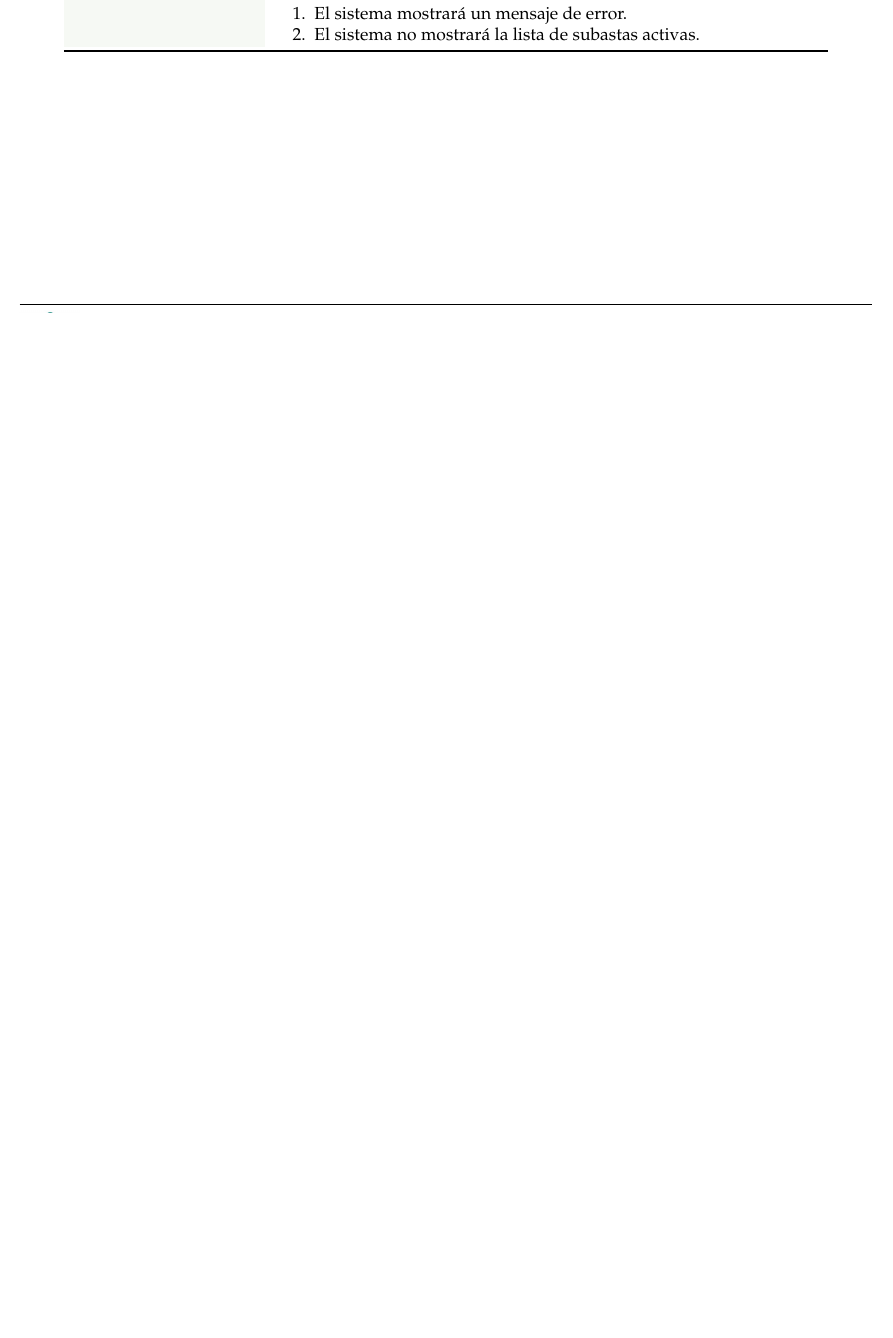
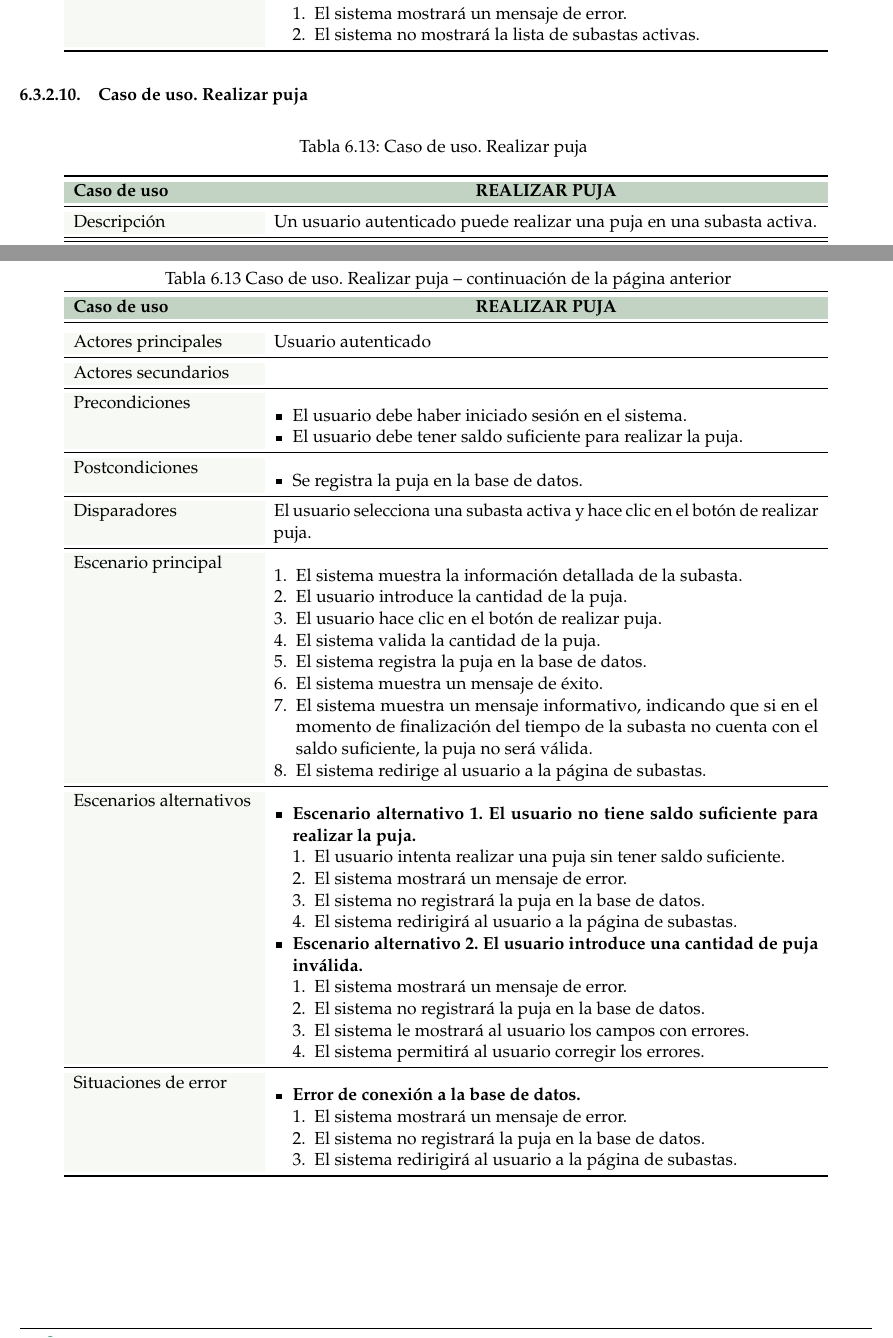
Before and after one commit to paulasuarezp/TFG-Documentacion, a LaTeX document (TFG.tex, which reads 6-Analisis-del-sistema-de-informacion/6_3-Casos-de-uso/6_3-Autenticado.tex): part of page 61 of 99 before the commit and two parts of pages 61 and 62 of 100 after it, the two joined at a grey line, cut so that both start at the same text, the shorter picture padded with empty space. Compiled offline with pdfLaTeX.

Commit message:
realizar puja

```diff
--- a/6-Analisis-del-sistema-de-informacion/6_3-Casos-de-uso/6_3-Autenticado.tex
+++ b/6-Analisis-del-sistema-de-informacion/6_3-Casos-de-uso/6_3-Autenticado.tex
@@ -716,3 +716,89 @@
         \end{enumerate}
     \end{itemize} \\
 \end{longtable}
+
+
+
+\subsubsection{Caso de uso. Realizar puja} \label{sec:cu_realizar-puja}
+\begin{longtable}{
+    >{\columncolor{lightgreen!20}}p{4cm}
+    p{12cm}
+    }
+    \caption{Caso de uso. Realizar puja} \label{table:cu_realizar-puja} \\
+    \toprule
+    \rowcolor{darkgreen!50}
+    \textbf{Caso de uso} & \multicolumn{1}{>{\columncolor{darkgreen!50}\centering\arraybackslash}p{12cm}}{\textbf{REALIZAR PUJA}} \\
+    \endfirsthead
+
+    \multicolumn{2}{c}%
+    {{ \tablename\ \thetable{} Caso de uso. Realizar puja -- continuación de la página anterior}} \\
+    \toprule
+    \rowcolor{darkgreen!50}
+    \textbf{Caso de uso} & \multicolumn{1}{>{\columncolor{darkgreen!50}\centering\arraybackslash}p{12cm}}{\textbf{REALIZAR PUJA}} \\
+    \midrule
+    \endhead
+
+    \midrule
+    \multicolumn{2}{r}{{Continúa en la siguiente página...}} \\
+    \endfoot
+
+    \bottomrule
+    \endlastfoot
+
+    \midrule
+    Descripción & Un usuario autenticado puede realizar una puja en una subasta activa. \\
+    \midrule
+    Actores principales & Usuario autenticado \\
+    \midrule
+    Actores secundarios &  \\
+    \midrule
+    Precondiciones & \begin{itemize}[nosep,leftmargin=*]
+        \item El usuario debe haber iniciado sesión en el sistema.
+        \item El usuario debe tener saldo suficiente para realizar la puja.
+    \end{itemize} \\
+    \midrule
+    Postcondiciones & \begin{itemize}[nosep,leftmargin=*]
+        \item Se registra la puja en la base de datos.
+    \end{itemize} \\
+    \midrule
+    Disparadores & El usuario selecciona una subasta activa y hace clic en el botón de realizar puja. \\
+    \midrule
+    Escenario principal & \begin{enumerate}[nosep,leftmargin=*]
+        \item El sistema muestra la información detallada de la subasta.
+        \item El usuario introduce la cantidad de la puja.
+        \item El usuario hace clic en el botón de realizar puja.
+        \item El sistema valida la cantidad de la puja.
+        \item El sistema registra la puja en la base de datos.
+        \item El sistema muestra un mensaje de éxito.
+        \item El sistema muestra un mensaje informativo, indicando que si en el momento de finalización del tiempo de la subasta no cuenta con el saldo suficiente, la puja no será válida.
+        \item El sistema redirige al usuario a la página de subastas.
+    \end{enumerate} \\
+    \midrule
+    Escenarios alternativos &
+    \begin{itemize}[nosep,leftmargin=*]
+        \item \textbf{Escenario alternativo 1. El usuario no tiene saldo suficiente para realizar la puja.}
+        \begin{enumerate}[nosep,leftmargin=*]
+            \item El usuario intenta realizar una puja sin tener saldo suficiente.
+            \item El sistema mostrará un mensaje de error.
+            \item El sistema no registrará la puja en la base de datos.
+            \item El sistema redirigirá al usuario a la página de subastas.
+        \end{enumerate}
+        \item \textbf{Escenario alternativo 2. El usuario introduce una cantidad de puja inválida.}
+        \begin{enumerate}[nosep,leftmargin=*]
+            \item El sistema mostrará un mensaje de error.
+            \item El sistema no registrará la puja en la base de datos.
+            \item El sistema le mostrará al usuario los campos con errores.
+            \item El sistema permitirá al usuario corregir los errores.
+        \end{enumerate}
+    \end{itemize} \\
+    \midrule
+    Situaciones de error &
+    \begin{itemize}[nosep,leftmargin=*]
+        \item \textbf{Error de conexión a la base de datos.}
+        \begin{enumerate}[nosep,leftmargin=*]
+            \item El sistema mostrará un mensaje de error.
+            \item El sistema no registrará la puja en la base de datos.
+            \item El sistema redirigirá al usuario a la página de subastas.
+        \end{enumerate}
+    \end{itemize} \\
+\end{longtable}
```
